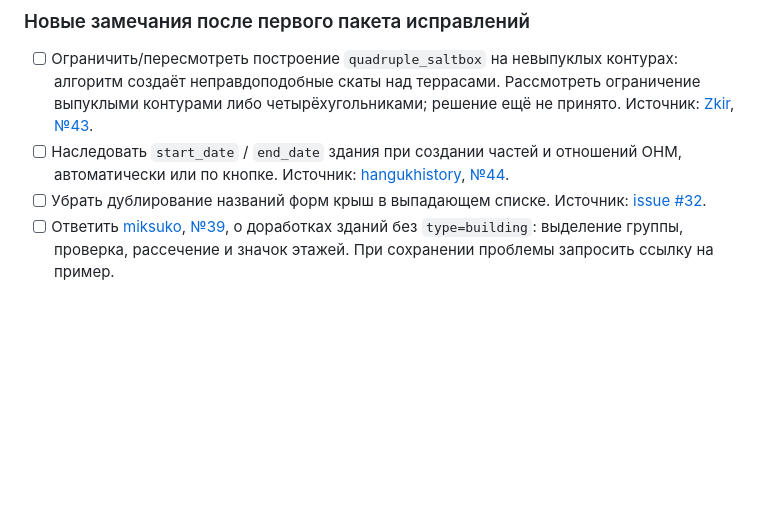
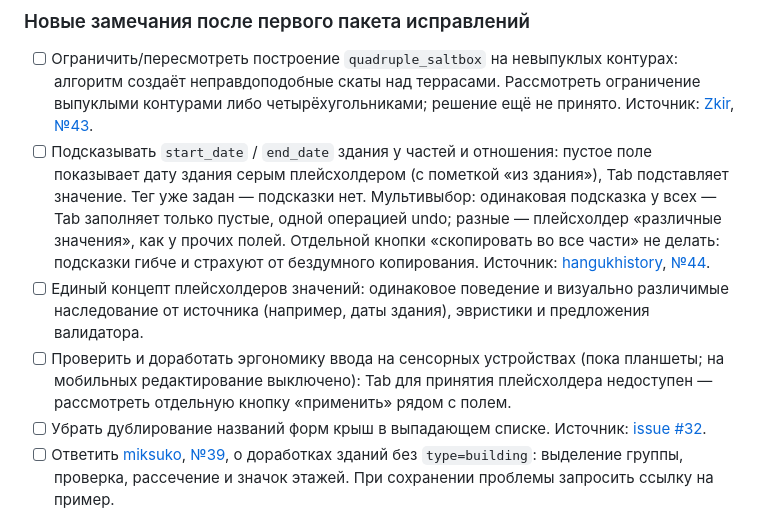
Before and after one commit to FelisPimeja/osm-simple3d-editor, a Markdown page: PLAN.md, the part around the change. Rendered like a GitHub page; blank space fills up the shorter version.

Commit message:
План: подсказки дат здания у частей, концепт плейсхолдеров, ввод на планшетах
Co-authored-by: Claude <noreply@anthropic.com>

```diff
--- a/PLAN.md
+++ b/PLAN.md
@@ -303,7 +303,9 @@
 ### Новые замечания после первого пакета исправлений
 
 - [ ] Ограничить/пересмотреть построение `quadruple_saltbox` на невыпуклых контурах: алгоритм создаёт неправдоподобные скаты над террасами. Рассмотреть ограничение выпуклыми контурами либо четырёхугольниками; решение ещё не принято. Источник: [Zkir](https://community.openstreetmap.org/u/Zkir), [№43](https://community.openstreetmap.org/t/148767/43).
-- [ ] Наследовать `start_date` / `end_date` здания при создании частей и отношений OHM, автоматически или по кнопке. Источник: [hangukhistory](https://community.openstreetmap.org/u/hangukhistory), [№44](https://community.openstreetmap.org/t/148767/44).
+- [ ] Подсказывать `start_date` / `end_date` здания у частей и отношения: пустое поле показывает дату здания серым плейсхолдером (с пометкой «из здания»), Tab подставляет значение. Тег уже задан — подсказки нет. Мультивыбор: одинаковая подсказка у всех — Tab заполняет только пустые, одной операцией undo; разные — плейсхолдер «различные значения», как у прочих полей. Отдельной кнопки «скопировать во все части» не делать: подсказки гибче и страхуют от бездумного копирования. Источник: [hangukhistory](https://community.openstreetmap.org/u/hangukhistory), [№44](https://community.openstreetmap.org/t/148767/44).
+- [ ] Единый концепт плейсхолдеров значений: одинаковое поведение и визуально различимые наследование от источника (например, даты здания), эвристики и предложения валидатора.
+- [ ] Проверить и доработать эргономику ввода на сенсорных устройствах (пока планшеты; на мобильных редактирование выключено): Tab для принятия плейсхолдера недоступен — рассмотреть отдельную кнопку «применить» рядом с полем.
 - [ ] Убрать дублирование названий форм крыш в выпадающем списке. Источник: [issue #32](https://github.com/FelisPimeja/osm-simple3d-editor/issues/32).
 - [ ] Ответить [miksuko](https://community.openstreetmap.org/u/miksuko), [№39](https://community.openstreetmap.org/t/148767/39), о доработках зданий без `type=building`: выделение группы, проверка, рассечение и значок этажей. При сохранении проблемы запросить ссылку на пример.
 - [x] Привязывать числовые `roof:direction` к ближайшей оси здания для `side_hipped` и `side_half-hipped`, сохраняя тег и точное направление `skillion`. Источник: [Zkir](https://github.com/Zkir), [комментарий #31](https://github.com/FelisPimeja/osm-simple3d-editor/issues/31#issuecomment-6266819662). Исправлено в [1a9efd8](https://github.com/FelisPimeja/osm-simple3d-editor/commit/1a9efd8), 4 теста и сборка прошли.
```
